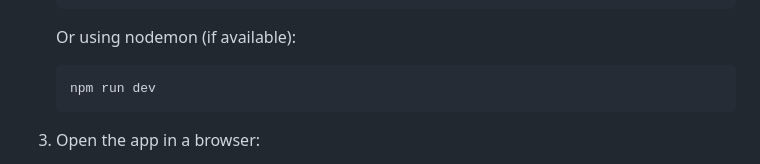
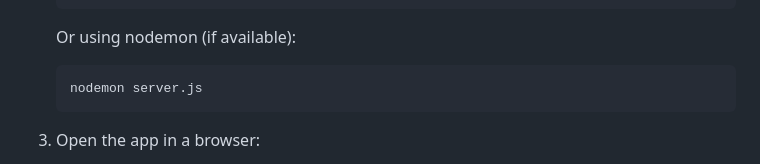
Before and after one commit to TiagoGomesNeves/cps630_Assignment1, a Markdown page: readme.md, the part around the change. GitHub-like rendering.

Commit message:
Update command to run server with nodemon

````diff
--- a/readme.md
+++ b/readme.md
@@ -26,7 +26,7 @@ In the future, the web app could be extended by connecting it to a database inst
    Or using nodemon (if available):
 
    ```bash
-   npm run dev
+   nodemon server.js
    ```
 3. Open the app in a browser:
 
````
